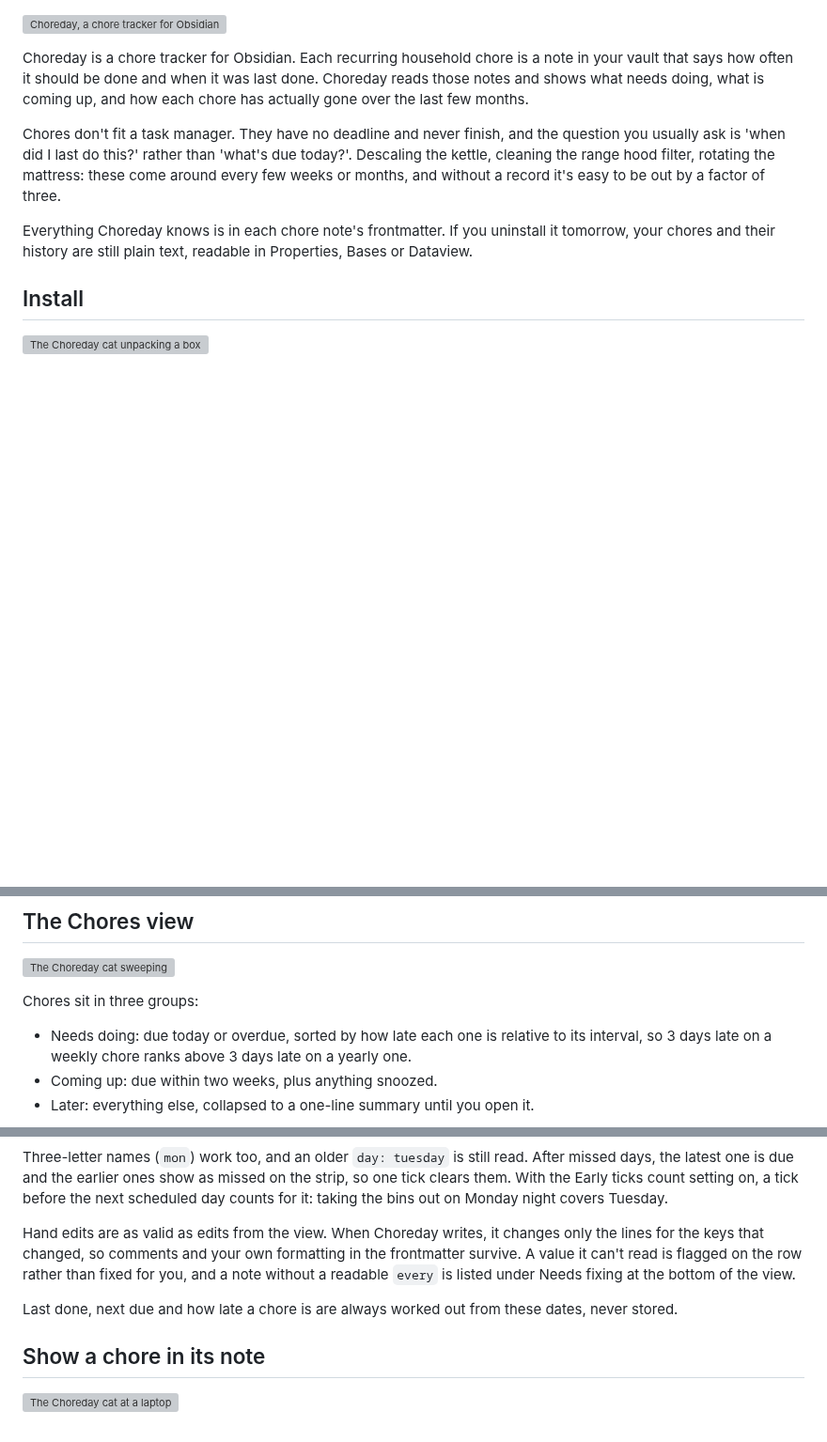
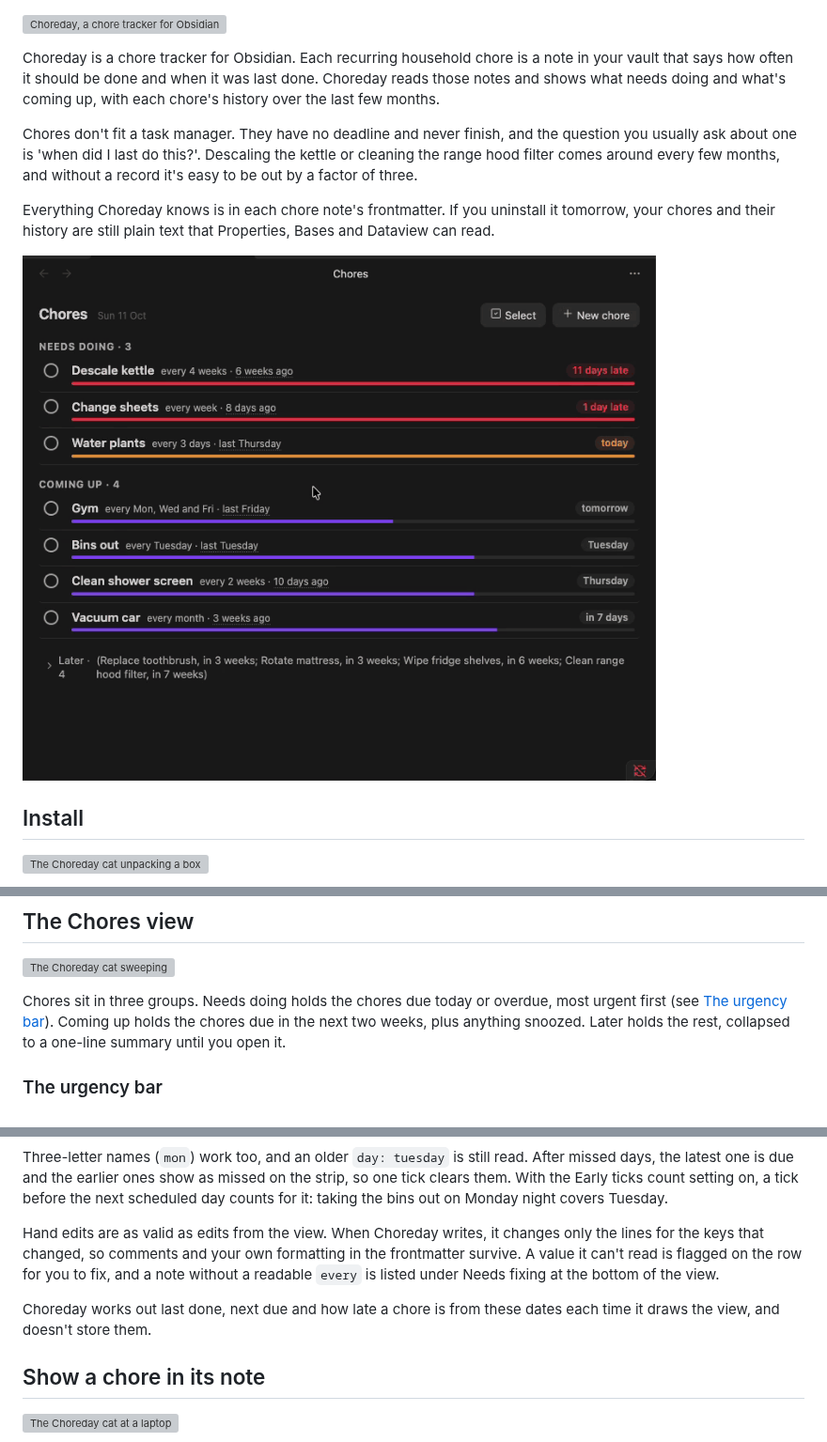
Before and after one commit to paulchiu/obsidian-choreday, a Markdown page: README.md, 3 parts joined by grey strips. Shown at 94% size. Rendered like a GitHub page; pictures changed too: docs/images/demo.gif (added); blank space fills up the shorter version; grey boxes are pictures that could not be loaded.

Commit message:
docs(readme): Add a demo reel and explain the urgency bar (#20)

```diff
--- a/README.md
+++ b/README.md
@@ -1,10 +1,12 @@
 ![Choreday, a chore tracker for Obsidian](docs/images/banner.webp)
 
-Choreday is a chore tracker for Obsidian. Each recurring household chore is a note in your vault that says how often it should be done and when it was last done. Choreday reads those notes and shows what needs doing, what is coming up, and how each chore has actually gone over the last few months.
+Choreday is a chore tracker for Obsidian. Each recurring household chore is a note in your vault that says how often it should be done and when it was last done. Choreday reads those notes and shows what needs doing and what's coming up, with each chore's history over the last few months.
 
-Chores don't fit a task manager. They have no deadline and never finish, and the question you usually ask is 'when did I last do this?' rather than 'what's due today?'. Descaling the kettle, cleaning the range hood filter, rotating the mattress: these come around every few weeks or months, and without a record it's easy to be out by a factor of three.
+Chores don't fit a task manager. They have no deadline and never finish, and the question you usually ask about one is 'when did I last do this?'. Descaling the kettle or cleaning the range hood filter comes around every few months, and without a record it's easy to be out by a factor of three.
 
-Everything Choreday knows is in each chore note's frontmatter. If you uninstall it tomorrow, your chores and their history are still plain text, readable in Properties, Bases or Dataview.
+Everything Choreday knows is in each chore note's frontmatter. If you uninstall it tomorrow, your chores and their history are still plain text that Properties, Bases and Dataview can read.
+
+![Opening a chore's history, ticking one off, snoozing another, and ticking the last one for the day](docs/images/demo.gif)
 
 ## Install
 
@@ -32,9 +34,7 @@ Run `Open chores` (or select the ribbon icon) to open the Chores view. Tick the
 
 ![The Choreday cat sweeping](docs/images/strip-chores-view.webp)
 
-Chores sit in three groups:
+Chores sit in three groups. Needs doing holds the chores due today or overdue, most urgent first (see [The urgency bar](#the-urgency-bar)). Coming up holds the chores due in the next two weeks, plus anything snoozed. Later holds the rest, collapsed to a one-line summary until you open it.
 
-- Needs doing: due today or overdue, sorted by how late each one is relative to its interval, so 3 days late on a weekly chore ranks above 3 days late on a yearly one.
-- Coming up: due within two weeks, plus anything snoozed.
-- Later: everything else, collapsed to a one-line summary until you open it.
+### The urgency bar
 
@@ -87,9 +120,9 @@ Only `type: chore` and `every` are required. The note's name is the chore's name
 
 Three-letter names (`mon`) work too, and an older `day: tuesday` is still read. After missed days, the latest one is due and the earlier ones show as missed on the strip, so one tick clears them. With the Early ticks count setting on, a tick before the next scheduled day counts for it: taking the bins out on Monday night covers Tuesday.
 
-Hand edits are as valid as edits from the view. When Choreday writes, it changes only the lines for the keys that changed, so comments and your own formatting in the frontmatter survive. A value it can't read is flagged on the row rather than fixed for you, and a note without a readable `every` is listed under Needs fixing at the bottom of the view.
+Hand edits are as valid as edits from the view. When Choreday writes, it changes only the lines for the keys that changed, so comments and your own formatting in the frontmatter survive. A value it can't read is flagged on the row for you to fix, and a note without a readable `every` is listed under Needs fixing at the bottom of the view.
 
-Last done, next due and how late a chore is are always worked out from these dates, never stored.
+Choreday works out last done, next due and how late a chore is from these dates each time it draws the view, and doesn't store them.
 
 ## Show a chore in its note
 
```
Also changed, not shown: other parts of README.md (+36 -3 lines), 2 other files.
